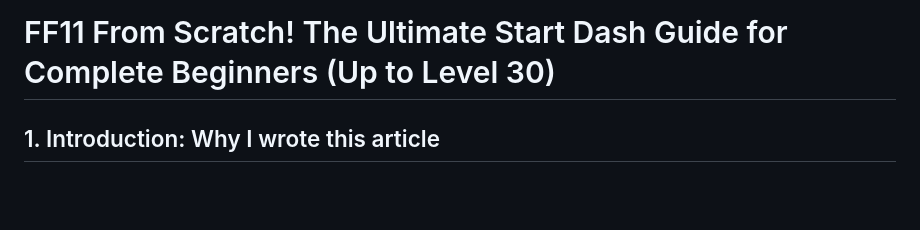
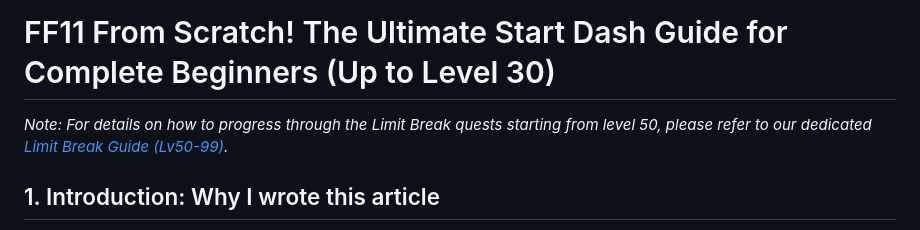
Before and after one commit to Yuuchin-FF11/Yuuchin-RNG-COL, a Markdown page: articles/starter_guide_en.md, the part around the change. Rendered like a GitHub page; blank space fills up the shorter version.

```diff
--- a/articles/starter_guide_en.md
+++ b/articles/starter_guide_en.md
@@ -1,4 +1,6 @@
 # FF11 From Scratch! The Ultimate Start Dash Guide for Complete Beginners (Up to Level 30)
+
+*Note: For details on how to progress through the Limit Break quests starting from level 50, please refer to our dedicated [Limit Break Guide (Lv50-99)](article_en.html?file=articles/limit_break_guide.md).*
 
 ## 1. Introduction: Why I wrote this article
 This article was born when a viewer on my YouTube channel, who had never played FFXI before, got interested and actually started playing!
```
Also changed, not shown: articles/starter_guide.md (+2 -0 lines).
